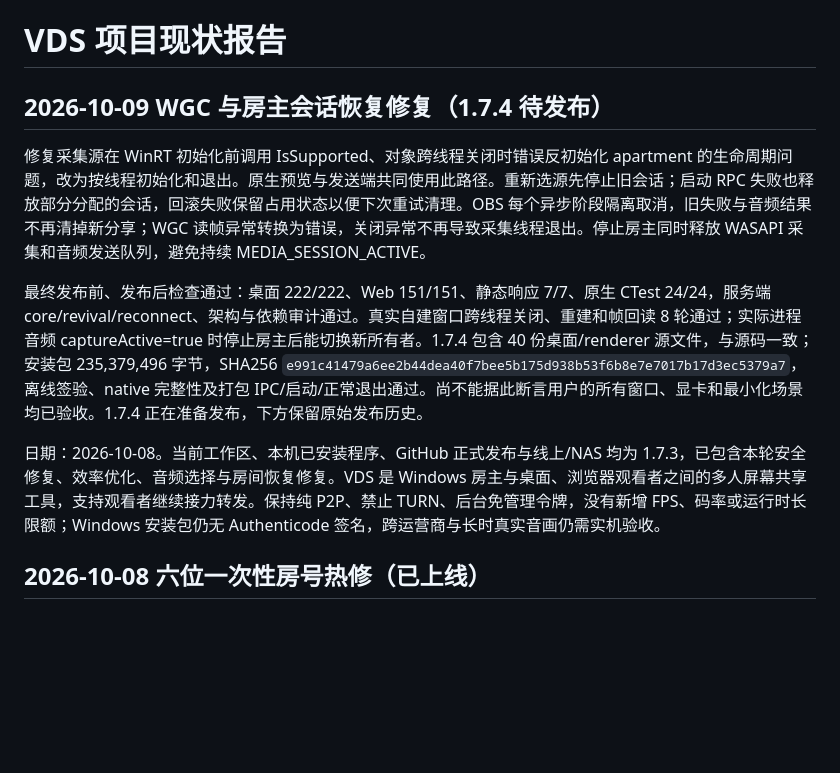
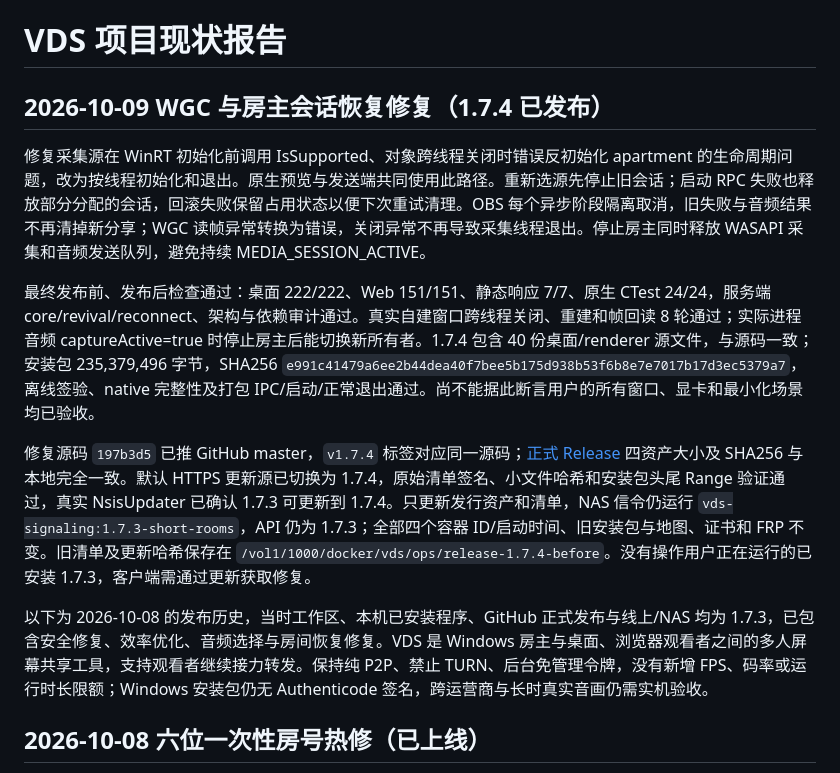
Before and after one commit to M4rkzzz/VDS, a Markdown page: docs/PROJECT_STATUS.md, the part around the change. Rendered like a GitHub page; blank space fills up the shorter version.

```diff
--- a/docs/PROJECT_STATUS.md
+++ b/docs/PROJECT_STATUS.md
@@ -1,12 +1,14 @@
 # VDS 项目现状报告
 
-## 2026-10-09 WGC 与房主会话恢复修复（1.7.4 待发布）
+## 2026-10-09 WGC 与房主会话恢复修复（1.7.4 已发布）
 
 修复采集源在 WinRT 初始化前调用 IsSupported、对象跨线程关闭时错误反初始化 apartment 的生命周期问题，改为按线程初始化和退出。原生预览与发送端共同使用此路径。重新选源先停止旧会话；启动 RPC 失败也释放部分分配的会话，回滚失败保留占用状态以便下次重试清理。OBS 每个异步阶段隔离取消，旧失败与音频结果不再清掉新分享；WGC 读帧异常转换为错误，关闭异常不再导致采集线程退出。停止房主同时释放 WASAPI 采集和音频发送队列，避免持续 MEDIA_SESSION_ACTIVE。
 
-最终发布前、发布后检查通过：桌面 222/222、Web 151/151、静态响应 7/7、原生 CTest 24/24，服务端 core/revival/reconnect、架构与依赖审计通过。真实自建窗口跨线程关闭、重建和帧回读 8 轮通过；实际进程音频 captureActive=true 时停止房主后能切换新所有者。1.7.4 包含 40 份桌面/renderer 源文件，与源码一致；安装包 235,379,496 字节，SHA256 `e991c41479a6ee2b44dea40f7bee5b175d938b53f6b8e7e7017b17d3ec5379a7`，离线签验、native 完整性及打包 IPC/启动/正常退出通过。尚不能据此断言用户的所有窗口、显卡和最小化场景均已验收。1.7.4 正在准备发布，下方保留原始发布历史。
+最终发布前、发布后检查通过：桌面 222/222、Web 151/151、静态响应 7/7、原生 CTest 24/24，服务端 core/revival/reconnect、架构与依赖审计通过。真实自建窗口跨线程关闭、重建和帧回读 8 轮通过；实际进程音频 captureActive=true 时停止房主后能切换新所有者。1.7.4 包含 40 份桌面/renderer 源文件，与源码一致；安装包 235,379,496 字节，SHA256 `e991c41479a6ee2b44dea40f7bee5b175d938b53f6b8e7e7017b17d3ec5379a7`，离线签验、native 完整性及打包 IPC/启动/正常退出通过。尚不能据此断言用户的所有窗口、显卡和最小化场景均已验收。
 
-日期：2026-10-08。当前工作区、本机已安装程序、GitHub 正式发布与线上/NAS 均为 1.7.3，已包含本轮安全修复、效率优化、音频选择与房间恢复修复。VDS 是 Windows 房主与桌面、浏览器观看者之间的多人屏幕共享工具，支持观看者继续接力转发。保持纯 P2P、禁止 TURN、后台免管理令牌，没有新增 FPS、码率或运行时长限额；Windows 安装包仍无 Authenticode 签名，跨运营商与长时真实音画仍需实机验收。
+修复源码 `197b3d5` 已推 GitHub master，`v1.7.4` 标签对应同一源码；[正式 Release](https://github.com/M4rkzzz/VDS/releases/tag/v1.7.4) 四资产大小及 SHA256 与本地完全一致。默认 HTTPS 更新源已切换为 1.7.4，原始清单签名、小文件哈希和安装包头尾 Range 验证通过，真实 NsisUpdater 已确认 1.7.3 可更新到 1.7.4。只更新发行资产和清单，NAS 信令仍运行 `vds-signaling:1.7.3-short-rooms`，API 仍为 1.7.3；全部四个容器 ID/启动时间、旧安装包与地图、证书和 FRP 不变。旧清单及更新哈希保存在 `/vol1/1000/docker/vds/ops/release-1.7.4-before`。没有操作用户正在运行的已安装 1.7.3，客户端需通过更新获取修复。
+
+以下为 2026-10-08 的发布历史，当时工作区、本机已安装程序、GitHub 正式发布与线上/NAS 均为 1.7.3，已包含安全修复、效率优化、音频选择与房间恢复修复。VDS 是 Windows 房主与桌面、浏览器观看者之间的多人屏幕共享工具，支持观看者继续接力转发。保持纯 P2P、禁止 TURN、后台免管理令牌，没有新增 FPS、码率或运行时长限额；Windows 安装包仍无 Authenticode 签名，跨运营商与长时真实音画仍需实机验收。
 
 ## 2026-10-08 六位一次性房号热修（已上线）
 
```
Also changed, not shown: MEDIA_REFACTOR_PLAN.md (+1 -1 lines), docs/SERVER_OPERATIONS.md (+6 -0 lines).
